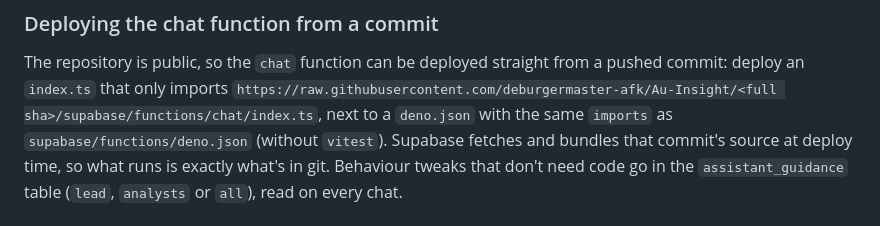
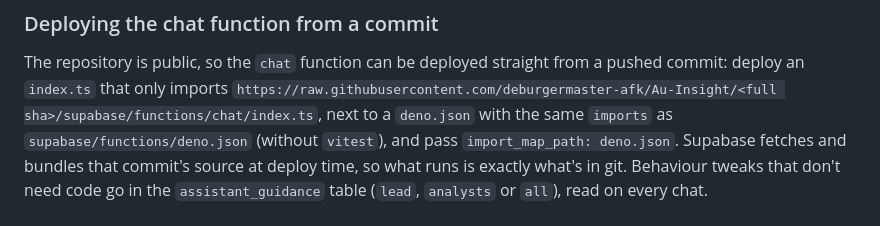
Before and after one commit to deburgermaster-afk/Au-Insight, a Markdown page: README.md, the part around the change. GitHub-like rendering.

Commit message:
README: pass import_map_path when deploying from a commit
Co-Authored-By: Claude Opus 5.5 <noreply@anthropic.com>
Claude-Session: https://claude.ai/code/session_01AuFpJ7P8Yq45NsGVABmda6

```diff
--- a/README.md
+++ b/README.md
@@ -137,7 +137,7 @@ The Vercel project `au-insight` (team Xerox) is linked to this repo with root di
 
 The repository is public, so the `chat` function can be deployed straight from a pushed commit: deploy an
 `index.ts` that only imports `https://raw.githubusercontent.com/deburgermaster-afk/Au-Insight/<full sha>/supabase/functions/chat/index.ts`,
-next to a `deno.json` with the same `imports` as `supabase/functions/deno.json` (without `vitest`). Supabase fetches and
+next to a `deno.json` with the same `imports` as `supabase/functions/deno.json` (without `vitest`), and pass `import_map_path: deno.json`. Supabase fetches and
 bundles that commit's source at deploy time, so what runs is exactly what's in git. Behaviour tweaks that don't need code
 go in the `assistant_guidance` table (`lead`, `analysts` or `all`), read on every chat.
 
```
